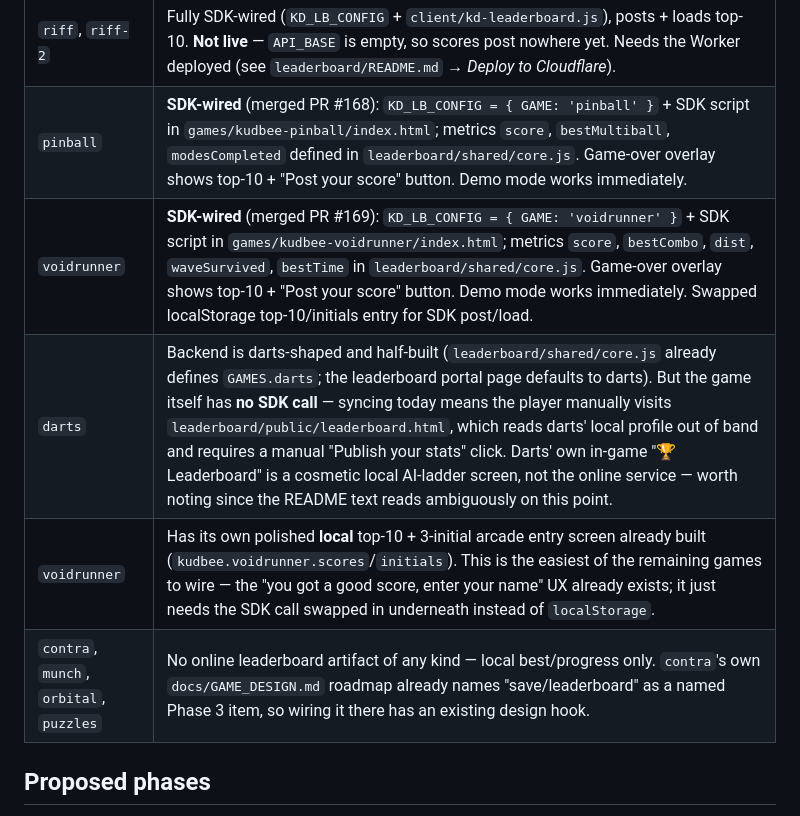
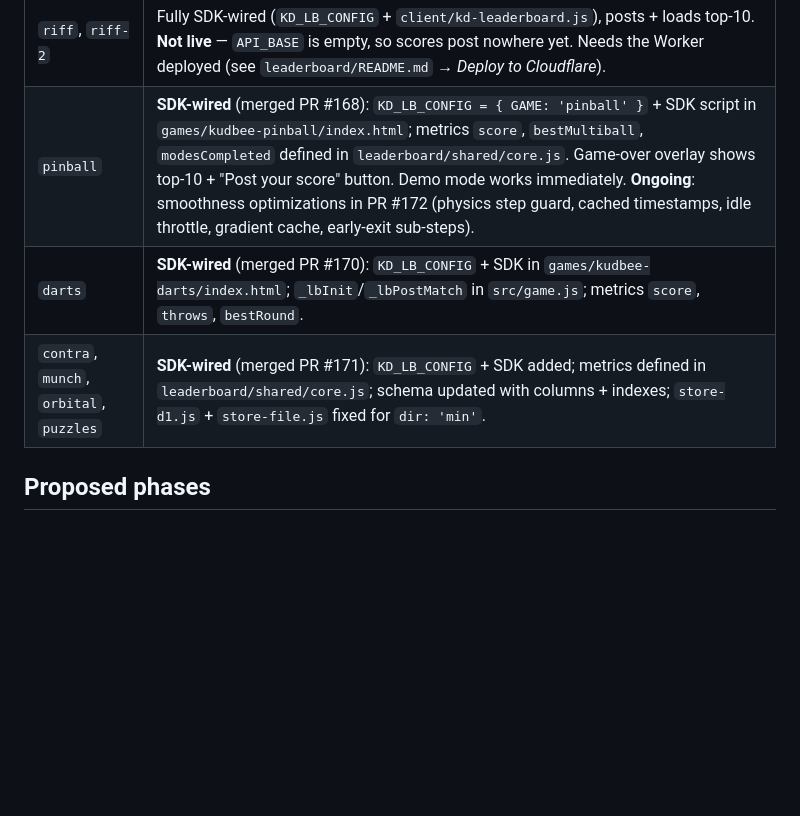
Before and after one commit to KudbeeZero/Devbiz, a Markdown page: docs/GAMES_STUDIO_ROADMAP.md, the part around the change. GitHub-like rendering; blank space fills up the shorter version.

Commit message:
docs: update ledger for PR #170/#171/#172, mark pinball smoothness in progress, resolve merge conflict

```diff
--- a/docs/GAMES_STUDIO_ROADMAP.md
+++ b/docs/GAMES_STUDIO_ROADMAP.md
@@ -24,11 +24,9 @@ inconsistent.**
 | Game | Leaderboard status |
 |---|---|
 | `riff`, `riff-2` | Fully SDK-wired (`KD_LB_CONFIG` + `client/kd-leaderboard.js`), posts + loads top-10. **Not live** — `API_BASE` is empty, so scores post nowhere yet. Needs the Worker deployed (see `leaderboard/README.md` → *Deploy to Cloudflare*). |
-| `pinball` | **SDK-wired** (merged PR #168): `KD_LB_CONFIG = { GAME: 'pinball' }` + SDK script in `games/kudbee-pinball/index.html`; metrics `score`, `bestMultiball`, `modesCompleted` defined in `leaderboard/shared/core.js`. Game-over overlay shows top-10 + "Post your score" button. Demo mode works immediately. |
-| `voidrunner` | **SDK-wired** (merged PR #169): `KD_LB_CONFIG = { GAME: 'voidrunner' }` + SDK script in `games/kudbee-voidrunner/index.html`; metrics `score`, `bestCombo`, `dist`, `waveSurvived`, `bestTime` in `leaderboard/shared/core.js`. Game-over overlay shows top-10 + "Post your score" button. Demo mode works immediately. Swapped localStorage top-10/initials entry for SDK post/load. |
-| `darts` | Backend is darts-shaped and half-built (`leaderboard/shared/core.js` already defines `GAMES.darts`; the leaderboard portal page defaults to darts). But the game itself has **no SDK call** — syncing today means the player manually visits `leaderboard/public/leaderboard.html`, which reads darts' local profile out of band and requires a manual "Publish your stats" click. Darts' own in-game "🏆 Leaderboard" is a cosmetic local AI-ladder screen, not the online service — worth noting since the README text reads ambiguously on this point. |
-| `voidrunner` | Has its own polished **local** top-10 + 3-initial arcade entry screen already built (`kudbee.voidrunner.scores`/`initials`). This is the easiest of the remaining games to wire — the "you got a good score, enter your name" UX already exists; it just needs the SDK call swapped in underneath instead of `localStorage`. |
-| `contra`, `munch`, `orbital`, `puzzles` | No online leaderboard artifact of any kind — local best/progress only. `contra`'s own `docs/GAME_DESIGN.md` roadmap already names "save/leaderboard" as a named Phase 3 item, so wiring it there has an existing design hook. |
+| `pinball` | **SDK-wired** (merged PR #168): `KD_LB_CONFIG = { GAME: 'pinball' }` + SDK script in `games/kudbee-pinball/index.html`; metrics `score`, `bestMultiball`, `modesCompleted` defined in `leaderboard/shared/core.js`. Game-over overlay shows top-10 + "Post your score" button. Demo mode works immediately. **Ongoing**: smoothness optimizations in PR #172 (physics step guard, cached timestamps, idle throttle, gradient cache, early-exit sub-steps). |
+| `darts` | **SDK-wired** (merged PR #170): `KD_LB_CONFIG` + SDK in `games/kudbee-darts/index.html`; `_lbInit`/`_lbPostMatch` in `src/game.js`; metrics `score`, `throws`, `bestRound`. |
+| `contra`, `munch`, `orbital`, `puzzles` | **SDK-wired** (merged PR #171): `KD_LB_CONFIG` + SDK added; metrics defined in `leaderboard/shared/core.js`; schema updated with columns + indexes; `store-d1.js` + `store-file.js` fixed for `dir: 'min'`. |
 
 ## Proposed phases
 
```
Also changed, not shown: docs/BUILD_LEDGER.md (+4 -3 lines).
